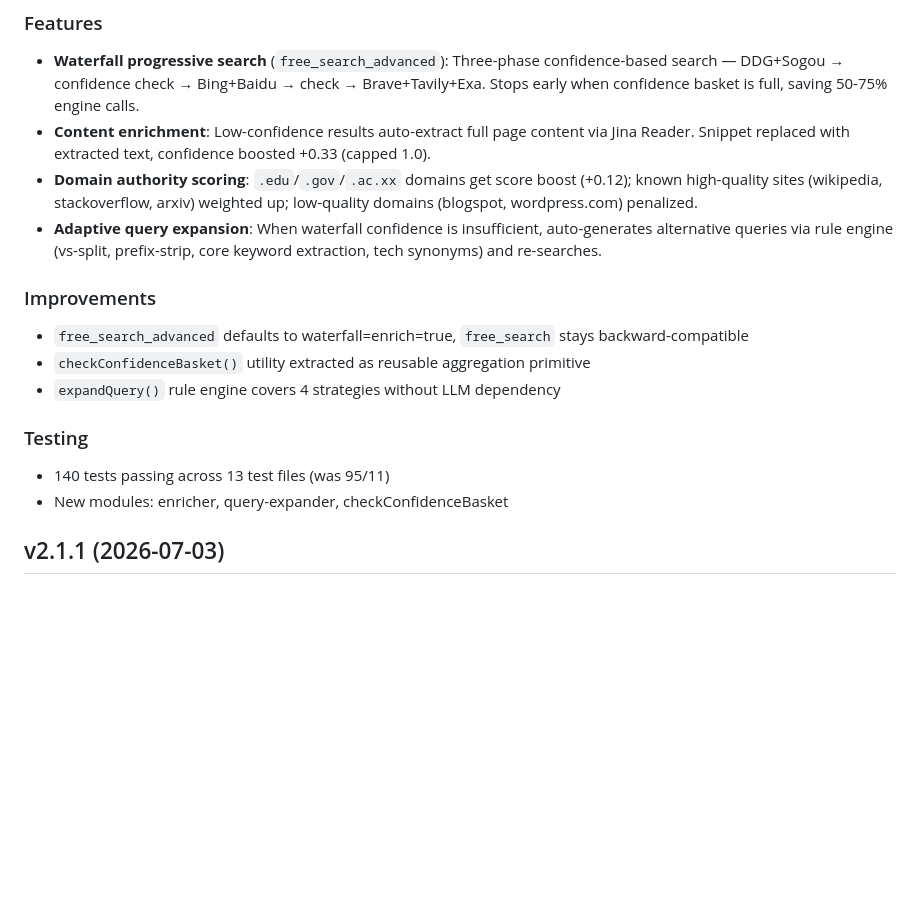
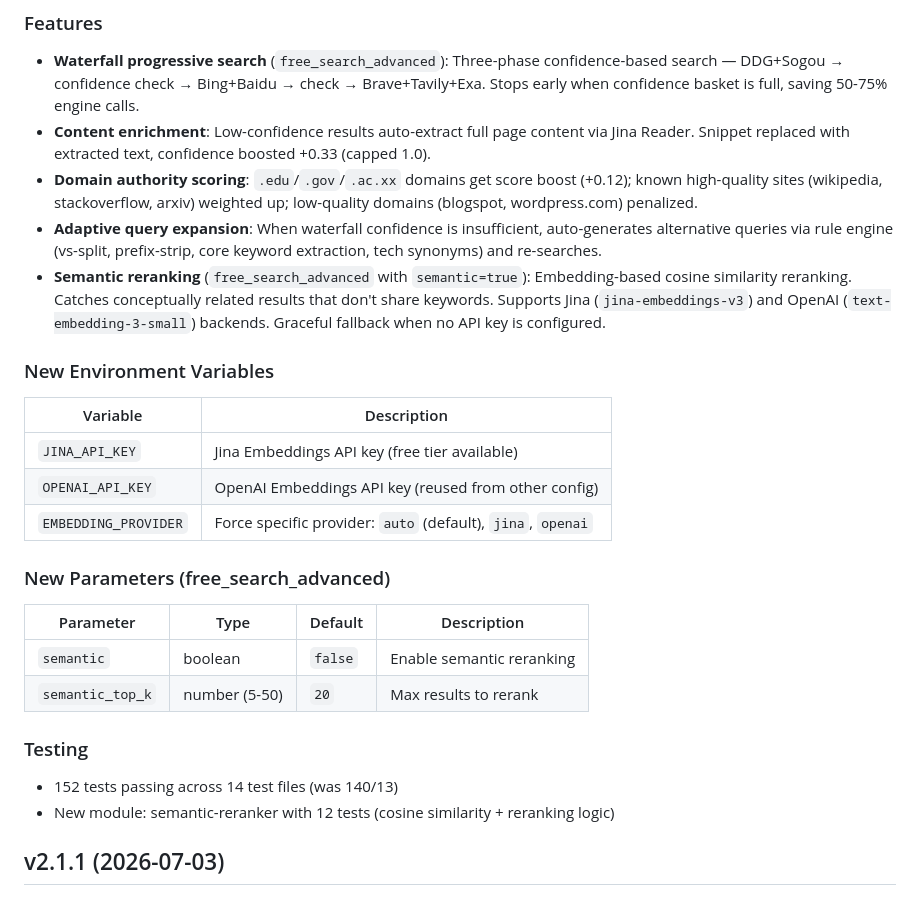
Before and after one commit to lennney/agent-search-mcp, a Markdown page: CHANGELOG.md, the part around the change. GitHub-like rendering; blank space fills up the shorter version.

Commit message:
docs: add semantic reranking to CHANGELOG v2.2.0

```diff
--- a/CHANGELOG.md
+++ b/CHANGELOG.md
@@ -8,17 +8,27 @@
 - **Content enrichment**: Low-confidence results auto-extract full page content via Jina Reader. Snippet replaced with extracted text, confidence boosted +0.33 (capped 1.0).
 - **Domain authority scoring**: `.edu`/`.gov`/`.ac.xx` domains get score boost (+0.12); known high-quality sites (wikipedia, stackoverflow, arxiv) weighted up; low-quality domains (blogspot, wordpress.com) penalized.
 - **Adaptive query expansion**: When waterfall confidence is insufficient, auto-generates alternative queries via rule engine (vs-split, prefix-strip, core keyword extraction, tech synonyms) and re-searches.
+- **Semantic reranking** (`free_search_advanced` with `semantic=true`): Embedding-based cosine similarity reranking. Catches conceptually related results that don't share keywords. Supports Jina (`jina-embeddings-v3`) and OpenAI (`text-embedding-3-small`) backends. Graceful fallback when no API key is configured.
 
-### Improvements
+### New Environment Variables
 
-- `free_search_advanced` defaults to waterfall=enrich=true, `free_search` stays backward-compatible
-- `checkConfidenceBasket()` utility extracted as reusable aggregation primitive
-- `expandQuery()` rule engine covers 4 strategies without LLM dependency
+| Variable | Description |
+|----------|-------------|
+| `JINA_API_KEY` | Jina Embeddings API key (free tier available) |
+| `OPENAI_API_KEY` | OpenAI Embeddings API key (reused from other config) |
+| `EMBEDDING_PROVIDER` | Force specific provider: `auto` (default), `jina`, `openai` |
+
+### New Parameters (free_search_advanced)
+
+| Parameter | Type | Default | Description |
+|-----------|------|---------|-------------|
+| `semantic` | boolean | `false` | Enable semantic reranking |
+| `semantic_top_k` | number (5-50) | `20` | Max results to rerank |
 
 ### Testing
 
-- 140 tests passing across 13 test files (was 95/11)
-- New modules: enricher, query-expander, checkConfidenceBasket
+- 152 tests passing across 14 test files (was 140/13)
+- New module: semantic-reranker with 12 tests (cosine similarity + reranking logic)
 
 ## v2.1.1 (2026-07-03)
 
```
